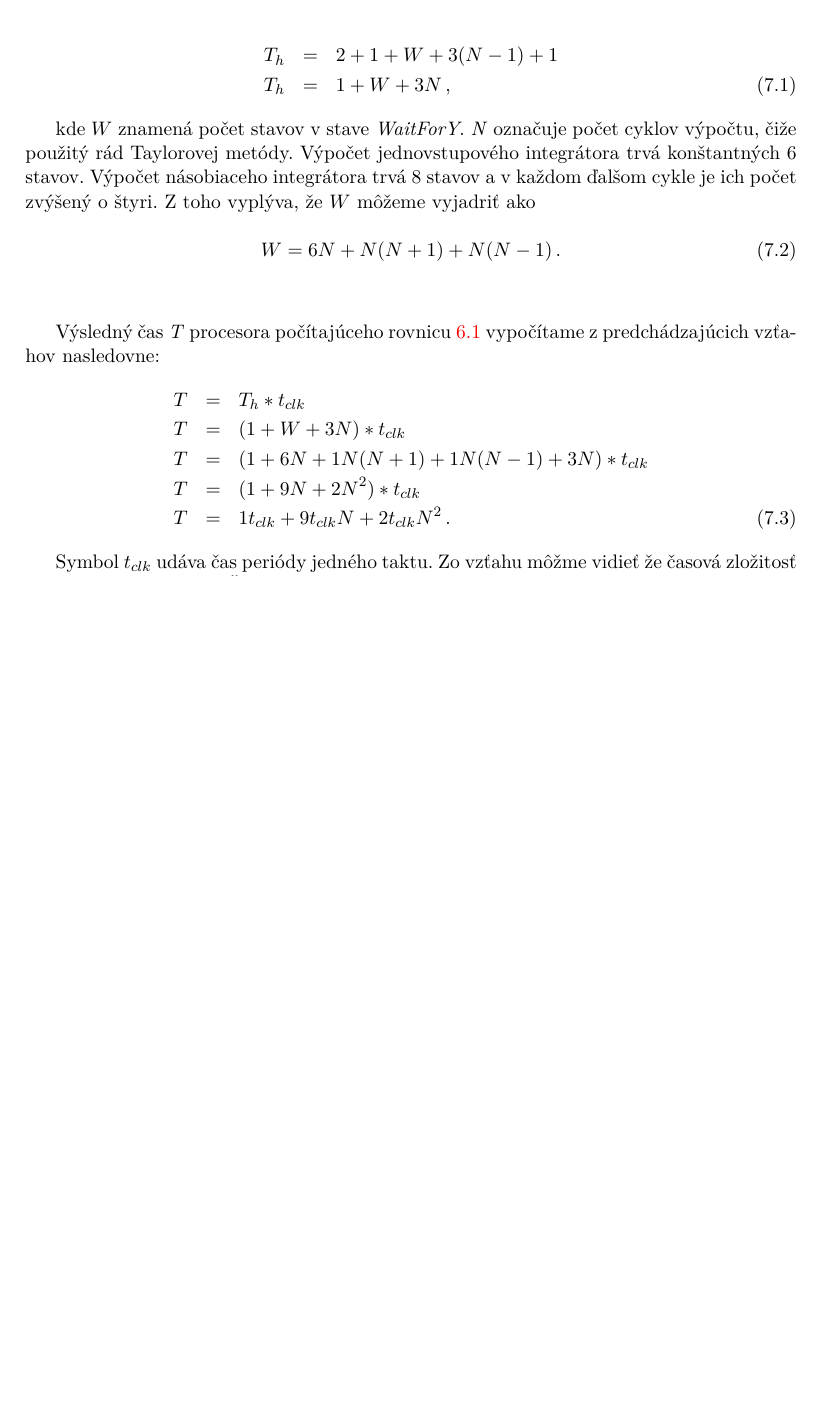
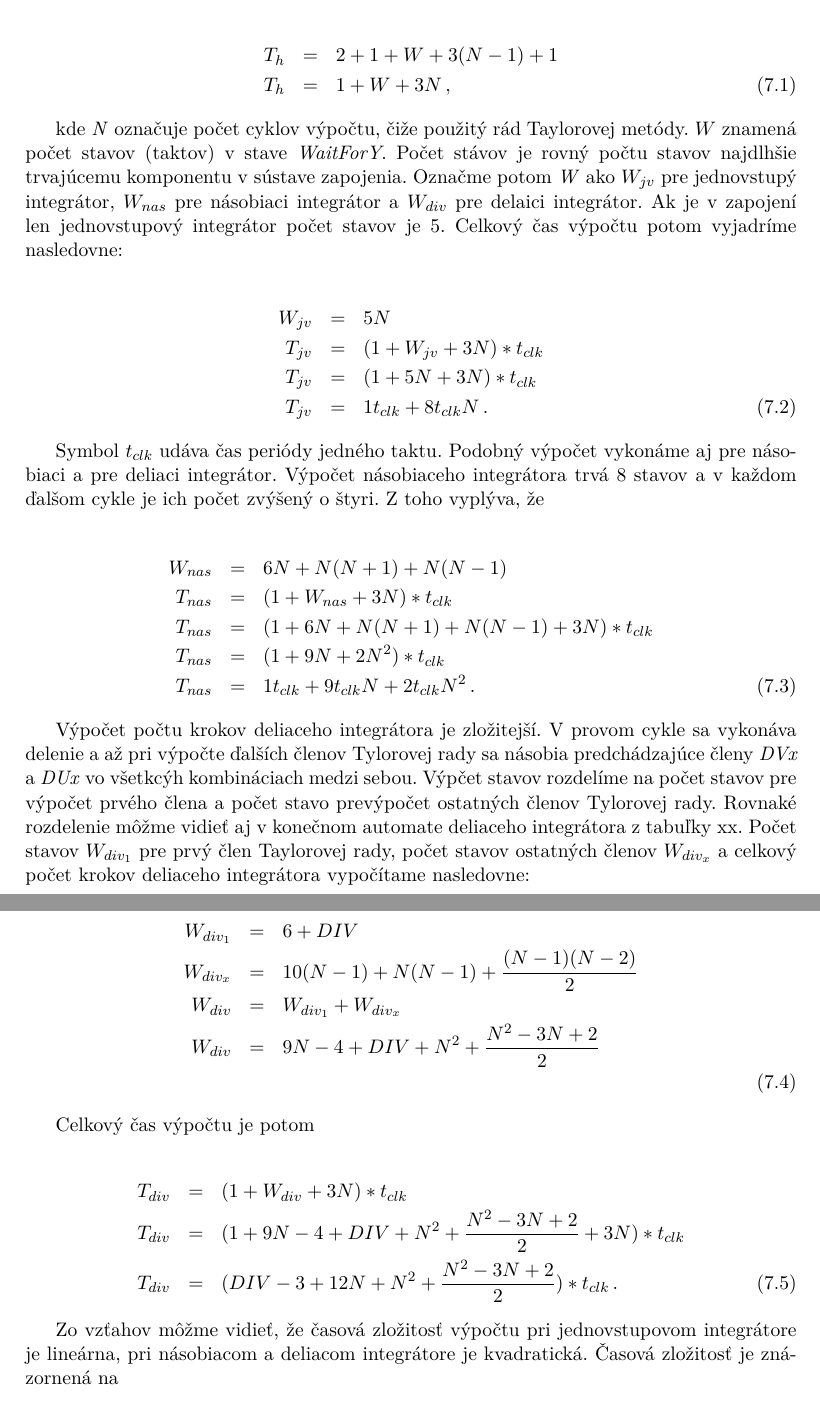
Before and after one commit to fmatecny/DP-latex, a LaTeX thesis (projekt.tex, which reads projekt-01-kapitoly-chapters.tex): part of page 44 of 49 before the commit and two parts of pages 44 and 45 of 50 after it, the two joined at a grey line, cut so that both start at the same text, the shorter picture padded with empty space. Compiled offline with pdfLaTeX.

Commit message:
ADD: analyze

```diff
--- a/projekt-01-kapitoly-chapters.tex
+++ b/projekt-01-kapitoly-chapters.tex
@@ -987,24 +981,45 @@ Zobrazenie jednotlivých stavov kontrolórov je na obrázku \ref{stavyimg}. Jedn
 
 \begin{eqnarray}
 T_h & = & 2 + 1 + W + 3(N-1) + 1 \nonumber \\
-T_h & = & 1 + W + 3N \, ,
+T_h & = & 1 + W + 3N \, , \label{hkontrolerrovnica}
 \end{eqnarray}
 
-kde $ W $ znamená počet stavov v stave \textit{WaitForY}. \textit{N} označuje počet cyklov výpočtu, čiže použitý rád Taylorovej metódy.
-Výpočet jednovstupového integrátora trvá konštantných 6 stavov. Výpočet násobiaceho integrátora trvá 8 stavov a v každom ďalšom cykle je ich počet zvýšený o štyri. Z toho vyplýva, že $ W $ môžeme vyjadriť ako
+kde \textit{N} označuje počet cyklov výpočtu, čiže použitý rád Taylorovej metódy. $ W $ znamená počet stavov (taktov) v stave \textit{WaitForY}. Počet stávov je rovný počtu stavov najdlhšie trvajúcemu komponentu v sústave zapojenia. Označme potom \textit{W} ako $ W_{jv} $ pre jednovstupý integrátor, $ W_{nas} $ pre násobiaci integrátor a $ W_{div} $ pre delaici integrátor.
+Ak je v zapojení len jednovstupový integrátor počet stavov je 5. Celkový čas výpočtu potom vyjadríme nasledovne:
 
-\begin{equation}
-W = 6N + N(N+1) + N(N-1) \, .
-\end{equation}
-\bigskip
-
-Výsledný čas \textit{T} procesora počítajúceho rovnicu \ref{rovnica} vypočítame z predchádzajúcich vzťahov nasledovne:
 \begin{eqnarray}
-T & = & T_h * t_{clk} \nonumber \\
-T & = & (1 + W + 3N)*t_{clk} \nonumber \\
-T & = & (1 + 6N + 1N(N+1) + 1N(N-1) + 3N)*t_{clk} \nonumber \\
-T & = & (1 + 9N + 2N^2)*t_{clk} \nonumber \\
-T & = & 1t_{clk} + 9t_{clk}N + 2t_{clk}N^2 \, .
+W_{jv} & = & 5N \nonumber \\
+T_{jv} & = & (1 + W_{jv} + 3N)*t_{clk} \nonumber \\
+T_{jv} & = & (1 + 5N + 3N)*t_{clk} \nonumber \\
+T_{jv} & = & 1t_{clk} + 8t_{clk}N \, .
 \end{eqnarray}
 
-Symbol $ t_{clk} $ udáva čas periódy jedného taktu. Zo vzťahu môžme vidieť že časová zložitosť výpočtu je kvadratická.
+Symbol $ t_{clk} $ udáva čas periódy jedného taktu. Podobný výpočet vykonáme aj pre násobiaci a pre deliaci integrátor.
+Výpočet násobiaceho integrátora trvá 8 stavov a v každom ďalšom cykle je ich počet zvýšený o štyri. Z toho vyplýva, že
+
+\begin{eqnarray}
+W_{nas} & = & 6N + N(N+1) + N(N-1)  \nonumber \\
+T_{nas} & = & (1 + W_{nas} + 3N)*t_{clk} \nonumber \\
+T_{nas} & = & (1 + 6N + N(N+1) + N(N-1) + 3N)*t_{clk} \nonumber \\
+T_{nas} & = & (1 + 9N + 2N^2)*t_{clk} \nonumber \\
+T_{nas} & = & 1t_{clk} + 9t_{clk}N + 2t_{clk}N^2 \, .
+\end{eqnarray}
+
+Výpočet počtu krokov deliaceho integrátora je zložitejší. V provom cykle sa vykonáva delenie a až pri výpočte ďalších členov Tylorovej rady sa násobia predchádzajúce členy \textit{DVx} a \textit{DUx} vo všetkcýh kombináciach medzi sebou. Výpčet stavov rozdelíme na počet stavov pre výpočet prvého člena a počet stavo prevýpočet ostatných členov Tylorovej rady. Rovnaké rozdelenie môžme vidieť aj v konečnom automate deliaceho integrátora z tabuľky xx. Počet stavov $ W_{div_1} $ pre prvý člen Taylorovej rady, počet stavov ostatných členov $ W_{div_x} $ a celkový počet krokov deliaceho integrátora vypočítame nasledovne:
+
+\begin{eqnarray}
+W_{div_1} & = & 6 + DIV \nonumber \\
+W_{div_x} & = & 10(N-1) + N(N-1) + \frac{(N-1)(N-2)}{2} \nonumber \\
+W_{div} & = & W_{div_1} + W_{div_x} \nonumber \\
+W_{div} & = & 9N - 4 + DIV + N^2 + \frac{N^2-3N+2}{2} \nonumber \\
+\end{eqnarray}
+
+Celkový čas výpočtu je potom
+
+\begin{eqnarray}
+T_{div} & = & (1 + W_{div} + 3N)*t_{clk} \nonumber \\
+T_{div} & = & (1 + 9N - 4 + DIV + N^2 + \frac{N^2-3N+2}{2} + 3N)*t_{clk} \nonumber \\
+T_{div} & = & (DIV - 3 + 12N + N^2 + \frac{N^2-3N+2}{2})*t_{clk} \, .
+\end{eqnarray}
+
+Zo vzťahov môžme vidieť, že časová zložitosť výpočtu pri jednovstupovom integrátore je lineárna, pri násobiacom a deliacom integrátore je kvadratická. Časová zložitosť je znázornená na
```
Also changed, not shown: obrazky/graf.png (added), projekt.pdf, projekt-01-kapitoly-chapters.tex (31 more changed lines), 8 other files.
